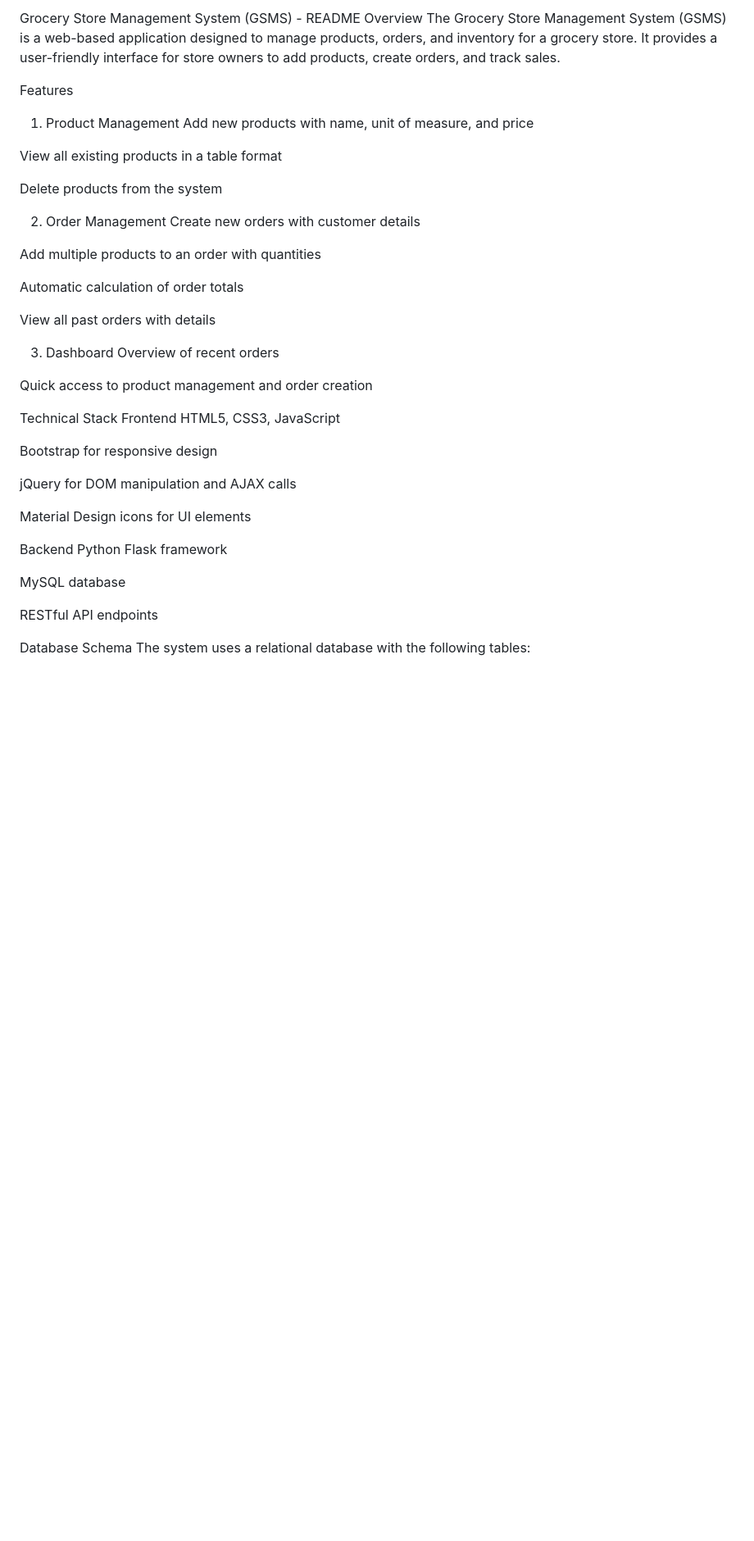
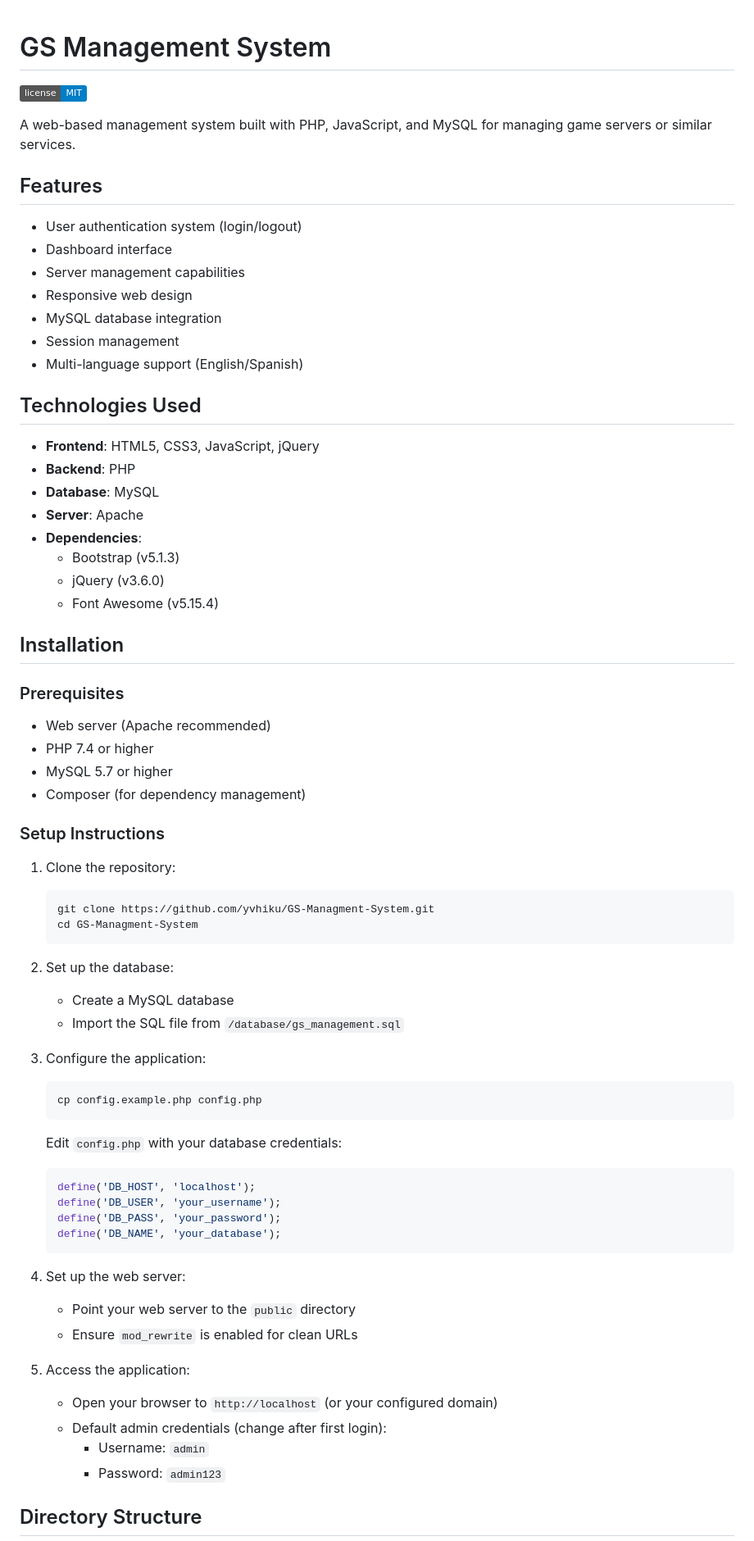
Before and after one commit to yvhiku/GS-Managment-System, a Markdown page: ReadMe.md, the part around the change printed below. Shown: that part at 82% size. GitHub-like rendering; badges without logos; blank space fills up the shorter version.

````diff
--- a/ReadMe.md
+++ b/ReadMe.md
@@ -1,46 +1,73 @@
-Grocery Store Management System (GSMS) - README
-Overview
-The Grocery Store Management System (GSMS) is a web-based application designed to manage products, orders, and inventory for a grocery store. It provides a user-friendly interface for store owners to add products, create orders, and track sales.
 
-Features
-1. Product Management
-Add new products with name, unit of measure, and price
+# GS Management System
 
-View all existing products in a table format
+[![License](https://img.shields.io/badge/license-MIT-blue.svg)](LICENSE)
 
-Delete products from the system
+A web-based management system built with PHP, JavaScript, and MySQL for managing game servers or similar services.
 
-2. Order Management
-Create new orders with customer details
+## Features
 
-Add multiple products to an order with quantities
+- User authentication system (login/logout)
+- Dashboard interface
+- Server management capabilities
+- Responsive web design
+- MySQL database integration
+- Session management
+- Multi-language support (English/Spanish)
 
-Automatic calculation of order totals
+## Technologies Used
 
-View all past orders with details
+- **Frontend**: HTML5, CSS3, JavaScript, jQuery
+- **Backend**: PHP
+- **Database**: MySQL
+- **Server**: Apache
+- **Dependencies**:
+  - Bootstrap (v5.1.3)
+  - jQuery (v3.6.0)
+  - Font Awesome (v5.15.4)
 
-3. Dashboard
-Overview of recent orders
+## Installation
 
-Quick access to product management and order creation
+### Prerequisites
 
-Technical Stack
-Frontend
-HTML5, CSS3, JavaScript
+- Web server (Apache recommended)
+- PHP 7.4 or higher
+- MySQL 5.7 or higher
+- Composer (for dependency management)
 
-Bootstrap for responsive design
+### Setup Instructions
 
-jQuery for DOM manipulation and AJAX calls
+1. Clone the repository:
+   ```bash
+   git clone https://github.com/yvhiku/GS-Managment-System.git
+   cd GS-Managment-System
+   ```
 
-Material Design icons for UI elements
+2. Set up the database:
+   - Create a MySQL database
+   - Import the SQL file from `/database/gs_management.sql`
 
-Backend
-Python Flask framework
+3. Configure the application:
+   ```bash
+   cp config.example.php config.php
+   ```
+   Edit `config.php` with your database credentials:
+   ```php
+   define('DB_HOST', 'localhost');
+   define('DB_USER', 'your_username');
+   define('DB_PASS', 'your_password');
+   define('DB_NAME', 'your_database');
+   ```
 
-MySQL database
+4. Set up the web server:
+   - Point your web server to the `public` directory
+   - Ensure `mod_rewrite` is enabled for clean URLs
 
-RESTful API endpoints
+5. Access the application:
+   - Open your browser to `http://localhost` (or your configured domain)
+   - Default admin credentials (change after first login):
+     - Username: `admin`
+     - Password: `admin123`
 
-Database Schema
-The system uses a relational database with the following tables:
+## Directory Structure
 
````
Also changed, not shown: other parts of ReadMe.md (+43 -112 lines).
